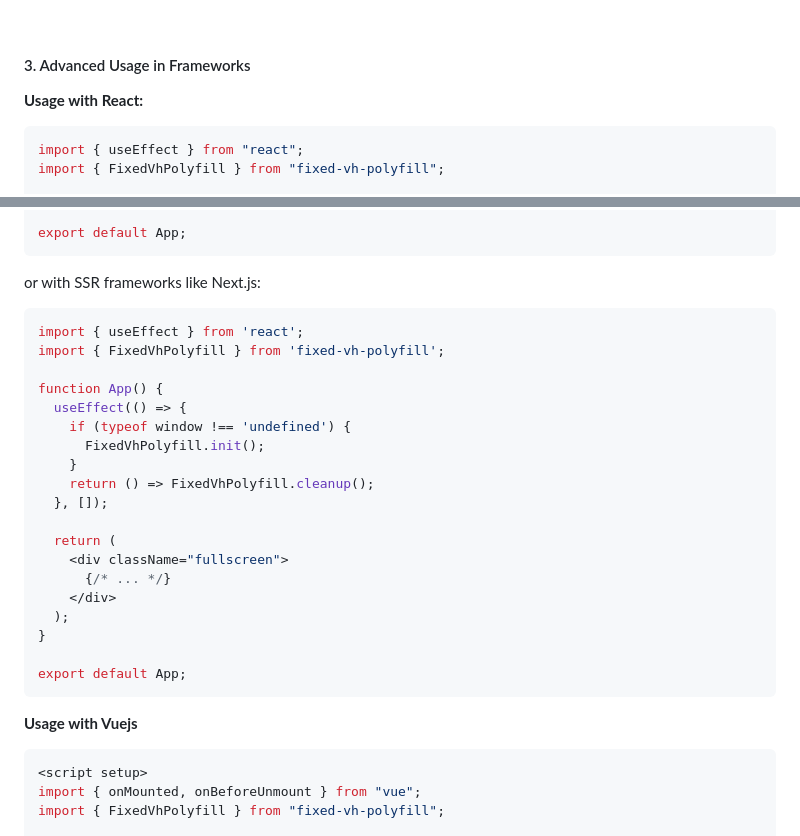
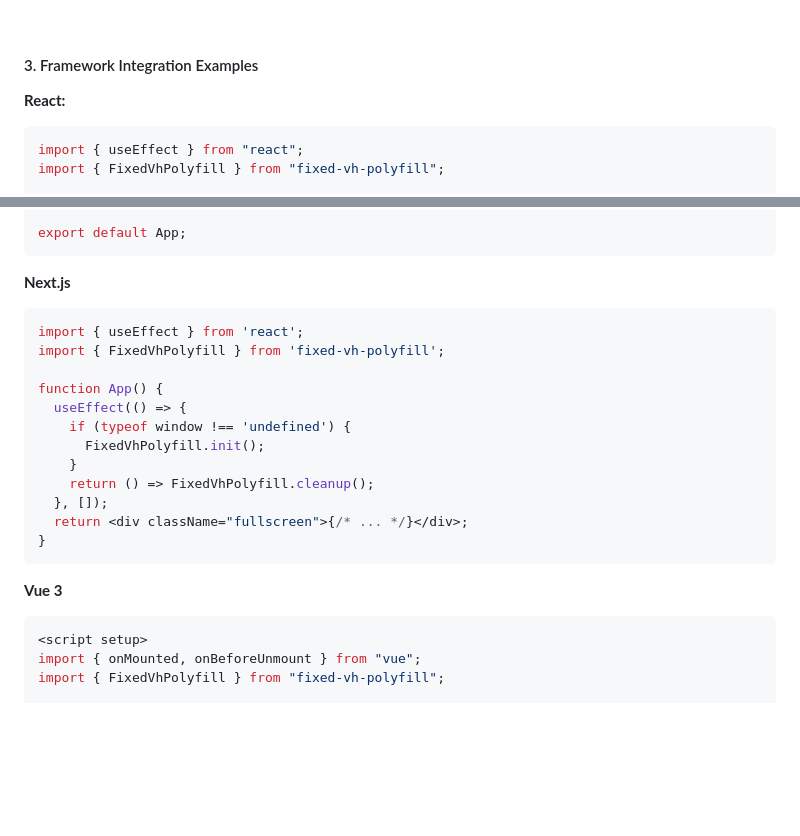
Before and after one commit to restarea92/fixed-vh-polyfill, a Markdown page: README.md, 2 parts joined by grey strips. GitHub-like rendering; blank space fills up the shorter version.

Commit message:
chore: update README.md

````diff
--- a/README.md
+++ b/README.md
@@ -204,8 +204,8 @@ The available CSS custom properties depend on your browser's viewport unit suppo
 
 <br>
 
-#### 3. Advanced Usage in Frameworks
-**Usage with React:**
+#### 3. Framework Integration Examples
+**React:**
 ```jsx
 import { useEffect } from "react";
 import { FixedVhPolyfill } from "fixed-vh-polyfill";
@@ -227,7 +227,7 @@ function App() {
 export default App;
 ```
 
-or with SSR frameworks like Next.js:
+**Next.js**
 ```javascript
 import { useEffect } from 'react';
 import { FixedVhPolyfill } from 'fixed-vh-polyfill';
@@ -239,18 +239,11 @@ function App() {
     }
     return () => FixedVhPolyfill.cleanup();
   }, []);
-
-  return (
-    <div className="fullscreen">
-      {/* ... */}
-    </div>
-  );
+  return <div className="fullscreen">{/* ... */}</div>;
 }
-
-export default App;
 ```
 
-**Usage with Vuejs**
+**Vue 3**
 ```jsx
 <script setup>
 import { onMounted, onBeforeUnmount } from "vue";
````
